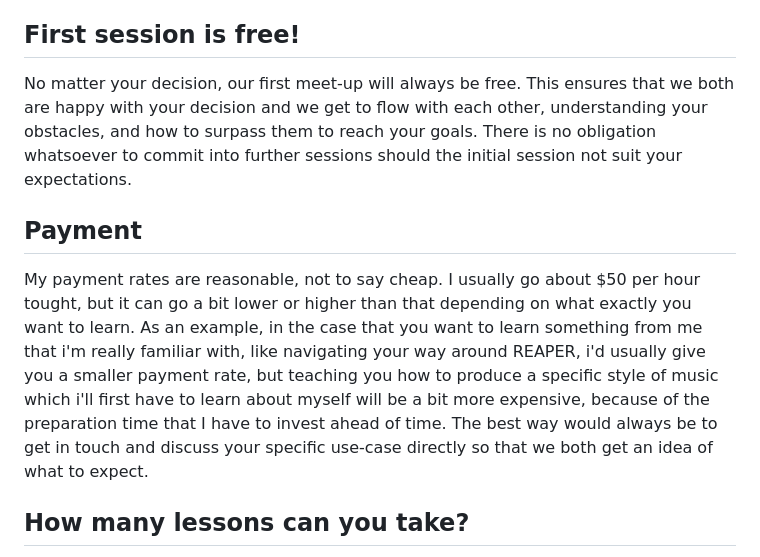
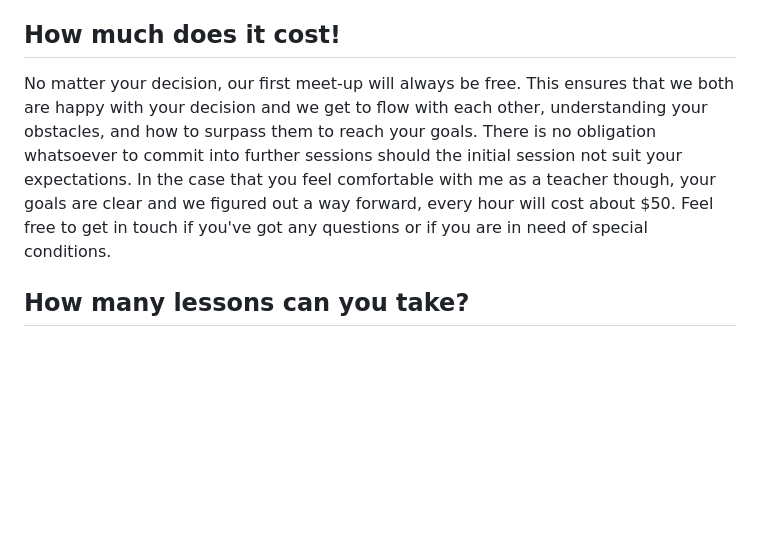
Before and after one commit to Timtam/toni-barth.online, a Markdown page: toni-barth.online/pages/teaching.md, the part around the change. Rendered like a GitHub page; blank space fills up the shorter version.

```diff
--- a/toni-barth.online/pages/teaching.md
+++ b/toni-barth.online/pages/teaching.md
@@ -37,13 +37,10 @@ Do you want a personalized one on one teaching experience with another blind per
     - how to build a professional live-streaming setup for Twitch, YouTube etc.
     - how to record and edit videos using OBS and REAPER
 
-## First session is free!
+## How much does it cost!
 
 No matter your decision, our first meet-up will always be free. This ensures that we both are happy with your decision and we get to flow with each other, understanding your obstacles, and how to surpass them to reach your goals. There is no obligation whatsoever to commit into further sessions should the initial session not suit your expectations.
-
-## Payment
-
-My payment rates are reasonable, not to say cheap. I usually go about $50 per hour tought, but it can go a bit lower or higher than that depending on what exactly you want to learn. As an example, in the case that you want to learn something from me that i'm really familiar with, like navigating your way around REAPER, i'd usually give you a smaller payment rate, but teaching you how to produce a specific style of music which i'll first have to learn about myself will be a bit more expensive, because of the preparation time that I have to invest ahead of time. The best way would always be to get in touch and discuss your specific use-case directly so that we both get an idea of what to expect.
+In the case that you feel comfortable with me as a teacher though, your goals are clear and we figured out a way forward, every hour will cost about $50. Feel free to get in touch if you've got any questions or if you are in need of special conditions.
 
 ## How many lessons can you take?
 
```
Also changed, not shown: toni-barth.online/pages/teaching.de.md (+3 -10 lines).
